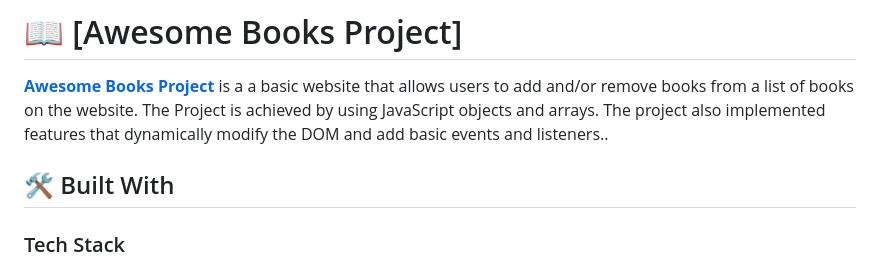
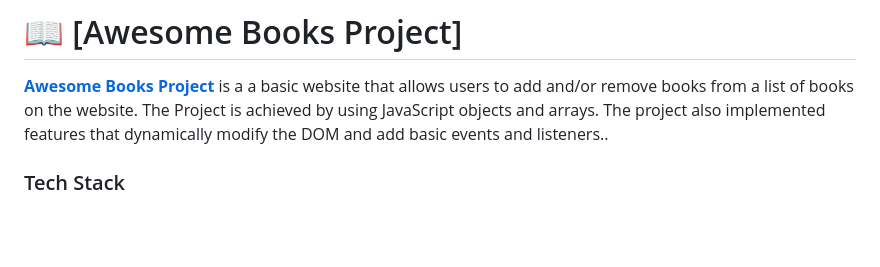
Before and after one commit to Lul-Abdifan/Awesome-Book, a Markdown page: README.md, the part around the change. Rendered like a GitHub page; blank space fills up the shorter version.

```diff
--- a/README.md
+++ b/README.md
@@ -39,7 +39,6 @@
 
 **[Awesome Books Project](https://lul-abdifan.github.io/Awesome-Book/)** is a  a basic website that allows users to add and/or remove books from a list of books on the website. The Project is achieved by using JavaScript objects and arrays. The project also implemented features that dynamically modify the DOM and add basic events and listeners..
 
-## 🛠 Built With <a name="built-with"></a>
 
 ### Tech Stack <a name="tech-stack"></a>
 
```
